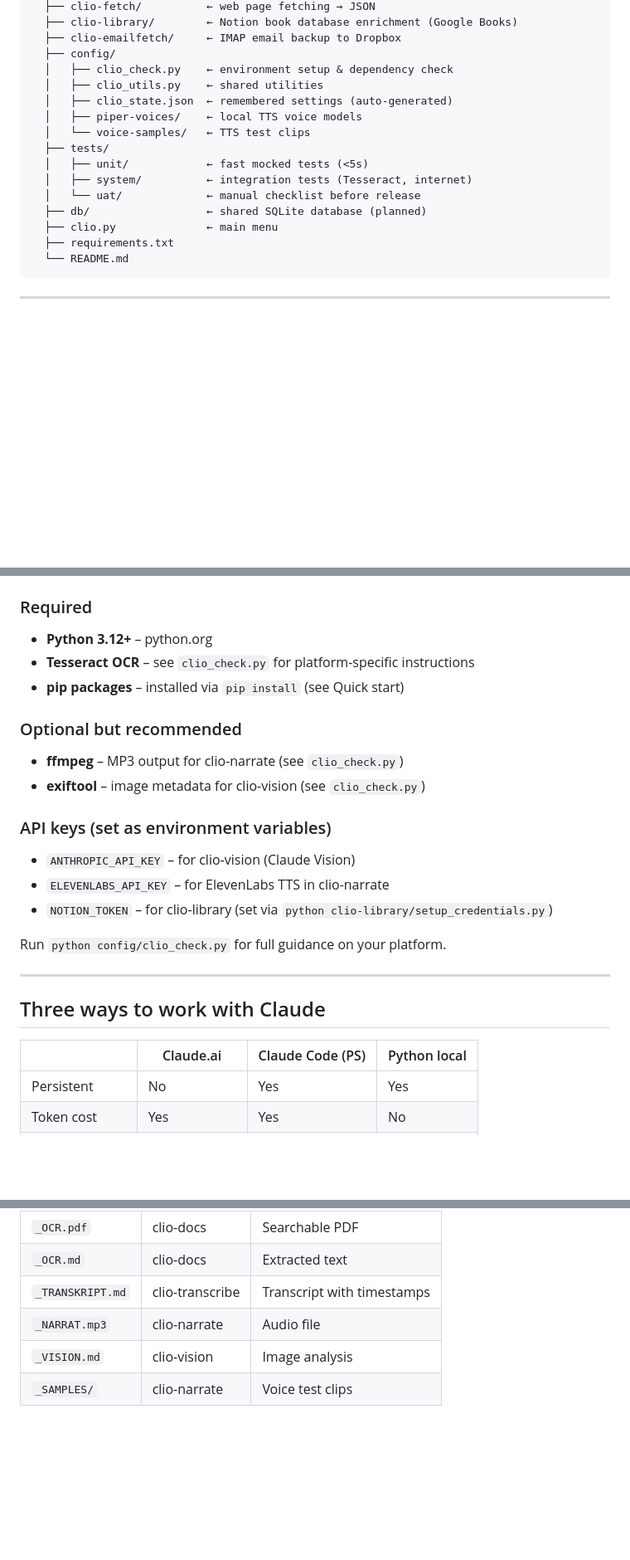
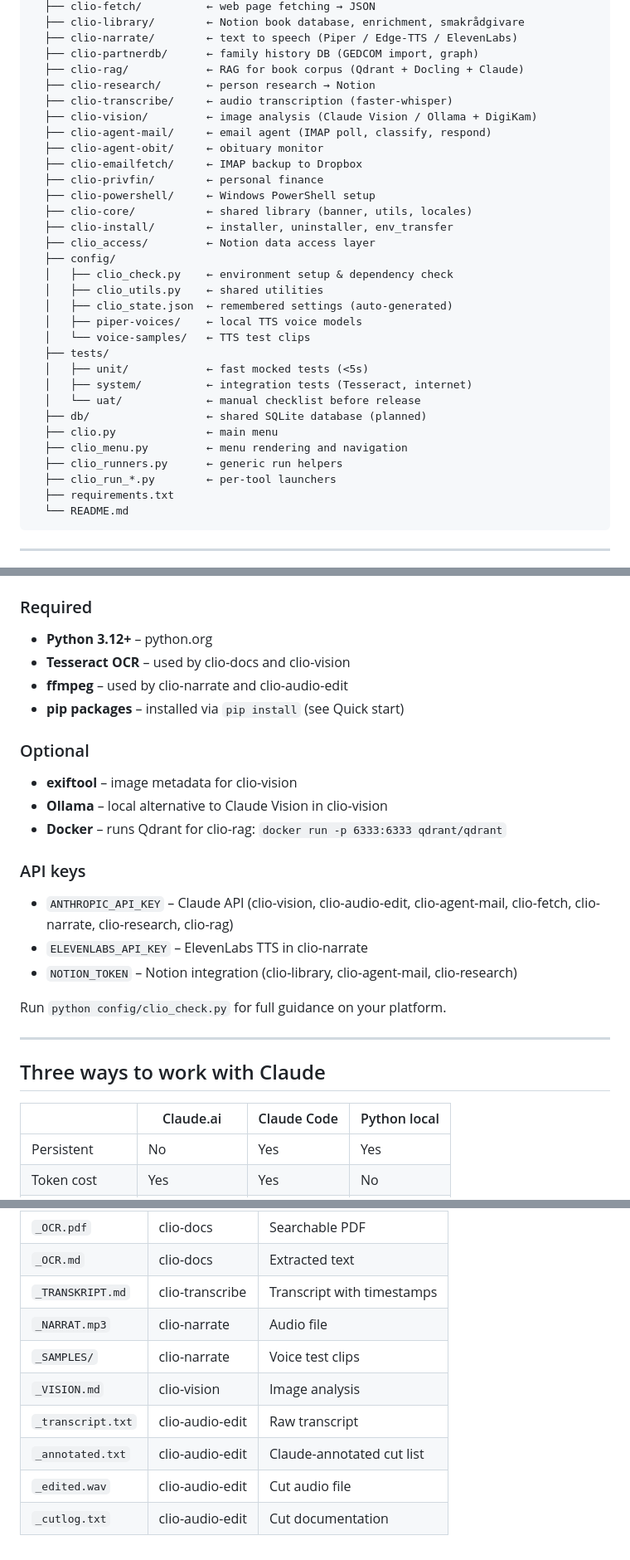
Before and after one commit to FredrikArvas/clio-tools, a Markdown page: README.md, 3 parts joined by grey strips. Shown at 83% size. GitHub-like rendering; blank space fills up the shorter version.

````diff
--- a/README.md
+++ b/README.md
@@ -61,6 +83,19 @@ clio-tools/
   ├── clio-fetch/          ← web page fetching → JSON
-  ├── clio-library/        ← Notion book database enrichment (Google Books)
-  ├── clio-emailfetch/     ← IMAP email backup to Dropbox
+  ├── clio-library/        ← Notion book database, enrichment, smakrådgivare
+  ├── clio-narrate/        ← text to speech (Piper / Edge-TTS / ElevenLabs)
+  ├── clio-partnerdb/      ← family history DB (GEDCOM import, graph)
+  ├── clio-rag/            ← RAG for book corpus (Qdrant + Docling + Claude)
+  ├── clio-research/       ← person research → Notion
+  ├── clio-transcribe/     ← audio transcription (faster-whisper)
+  ├── clio-vision/         ← image analysis (Claude Vision / Ollama + DigiKam)
+  ├── clio-agent-mail/     ← email agent (IMAP poll, classify, respond)
+  ├── clio-agent-obit/     ← obituary monitor
+  ├── clio-emailfetch/     ← IMAP backup to Dropbox
+  ├── clio-privfin/        ← personal finance
+  ├── clio-powershell/     ← Windows PowerShell setup
+  ├── clio-core/           ← shared library (banner, utils, locales)
+  ├── clio-install/        ← installer, uninstaller, env_transfer
+  ├── clio_access/         ← Notion data access layer
   ├── config/
   │   ├── clio_check.py    ← environment setup & dependency check
   │   ├── clio_utils.py    ← shared utilities
@@ -73,6 +108,9 @@ clio-tools/
   │   └── uat/             ← manual checklist before release
   ├── db/                  ← shared SQLite database (planned)
   ├── clio.py              ← main menu
+  ├── clio_menu.py         ← menu rendering and navigation
+  ├── clio_runners.py      ← generic run helpers
+  ├── clio_run_*.py        ← per-tool launchers
   ├── requirements.txt
   └── README.md
 ```
@@ -100,17 +138,19 @@ git config core.hooksPath .githooks
 
 ### Required
 - **Python 3.12+** – python.org
-- **Tesseract OCR** – see `clio_check.py` for platform-specific instructions
+- **Tesseract OCR** – used by clio-docs and clio-vision
+- **ffmpeg** – used by clio-narrate and clio-audio-edit
 - **pip packages** – installed via `pip install` (see Quick start)
 
-### Optional but recommended
-- **ffmpeg** – MP3 output for clio-narrate (see `clio_check.py`)
-- **exiftool** – image metadata for clio-vision (see `clio_check.py`)
+### Optional
+- **exiftool** – image metadata for clio-vision
+- **Ollama** – local alternative to Claude Vision in clio-vision
+- **Docker** – runs Qdrant for clio-rag: `docker run -p 6333:6333 qdrant/qdrant`
 
-### API keys (set as environment variables)
-- `ANTHROPIC_API_KEY` – for clio-vision (Claude Vision)
-- `ELEVENLABS_API_KEY` – for ElevenLabs TTS in clio-narrate
-- `NOTION_TOKEN` – for clio-library (set via `python clio-library/setup_credentials.py`)
+### API keys
+- `ANTHROPIC_API_KEY` – Claude API (clio-vision, clio-audio-edit, clio-agent-mail, clio-fetch, clio-narrate, clio-research, clio-rag)
+- `ELEVENLABS_API_KEY` – ElevenLabs TTS in clio-narrate
+- `NOTION_TOKEN` – Notion integration (clio-library, clio-agent-mail, clio-research)
 
 Run `python config/clio_check.py` for full guidance on your platform.
 
@@ -118,7 +158,7 @@ Run `python config/clio_check.py` for full guidance on your platform.
 
 ## Three ways to work with Claude
 
-| | Claude.ai | Claude Code (PS) | Python local |
+| | Claude.ai | Claude Code | Python local |
 |---|---|---|---|
 | Persistent | No | Yes | Yes |
 | Token cost | Yes | Yes | No |
@@ -140,5 +180,9 @@ Output files use suffixes to distinguish them from originals:
 | `_OCR.md` | clio-docs | Extracted text |
 | `_TRANSKRIPT.md` | clio-transcribe | Transcript with timestamps |
 | `_NARRAT.mp3` | clio-narrate | Audio file |
+| `_SAMPLES/` | clio-narrate | Voice test clips |
 | `_VISION.md` | clio-vision | Image analysis |
-| `_SAMPLES/` | clio-narrate | Voice test clips |
+| `_transcript.txt` | clio-audio-edit | Raw transcript |
+| `_annotated.txt` | clio-audio-edit | Claude-annotated cut list |
+| `_edited.wav` | clio-audio-edit | Cut audio file |
+| `_cutlog.txt` | clio-audio-edit | Cut documentation |
````
Also changed, not shown: other parts of README.md (+33 -11 lines).
